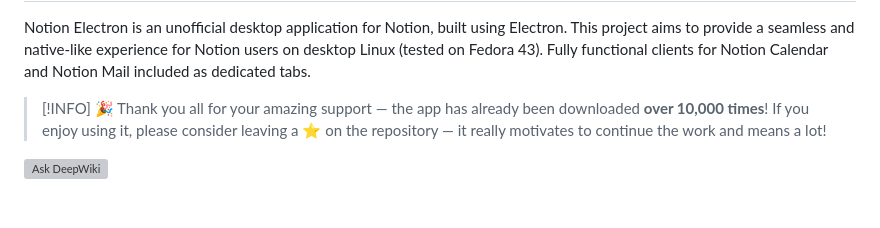
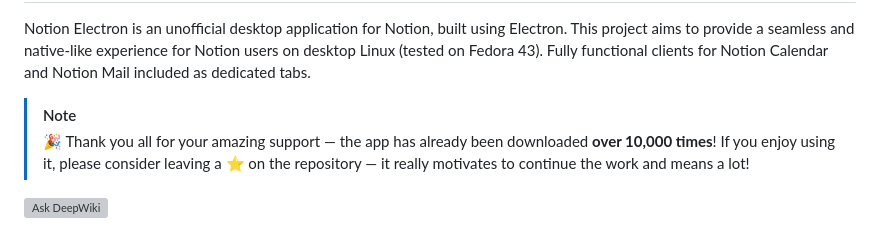
Before and after one commit to anechunaev/notion-electron, a Markdown page: README.md, the part around one of its changes. Drawn GitHub-style; blank space fills up the shorter version; grey boxes are pictures that could not be loaded.

Commit message:
Test readme

```diff
--- a/README.md
+++ b/README.md
@@ -2,7 +2,7 @@
 
 Notion Electron is an unofficial desktop application for Notion, built using Electron. This project aims to provide a seamless and native-like experience for Notion users on desktop Linux (tested on Fedora 43). Fully functional clients for Notion Calendar and Notion Mail included as dedicated tabs.
 
-> [!INFO]
+> [!NOTE]
 > 🎉 Thank you all for your amazing support — the app has already been downloaded **over 10,000 times**! If you enjoy using it, please consider leaving a ⭐ on the repository — it really motivates to continue the work and means a lot!
 
 [![Ask DeepWiki](https://deepwiki.com/badge.svg)](https://deepwiki.com/anechunaev/notion-electron)
```
Also changed, not shown: other parts of README.md (+1 -1 lines).
